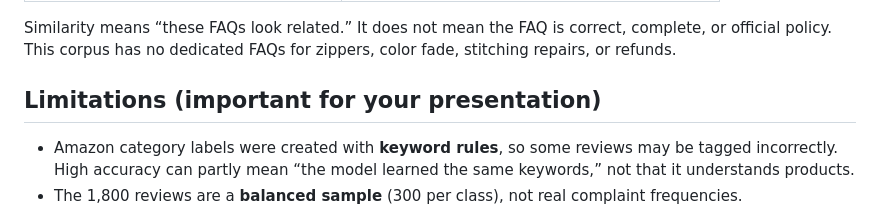
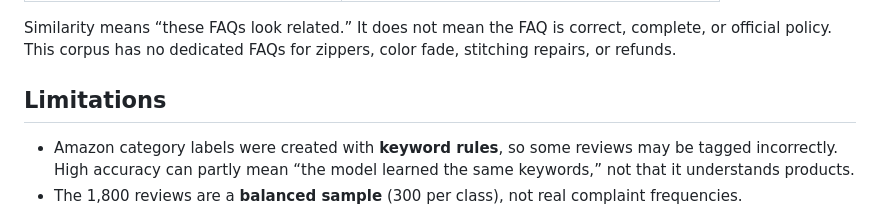
Before and after one commit to MohanaDharshini2006/ADAPTIVE-TRUST-AND-RISK-ORCHESTRATION, a Markdown page: README.md, the part around the change. GitHub-like rendering.

Commit message:
Revise Limitations section in README
Updated the Limitations section for clarity and emphasis.

```diff
--- a/README.md
+++ b/README.md
@@ -89,7 +89,7 @@ Expected: unit checks pass; 53 FAQ embeddings are saved under `models/retrieval/
 
 Similarity means “these FAQs look related.” It does not mean the FAQ is correct, complete, or official policy. This corpus has no dedicated FAQs for zippers, color fade, stitching repairs, or refunds.
 
-## Limitations (important for your presentation)
+## Limitations
 
 - Amazon category labels were created with **keyword rules**, so some reviews may be tagged incorrectly. High accuracy can partly mean “the model learned the same keywords,” not that it understands products.
 - The 1,800 reviews are a **balanced sample** (300 per class), not real complaint frequencies.
```
